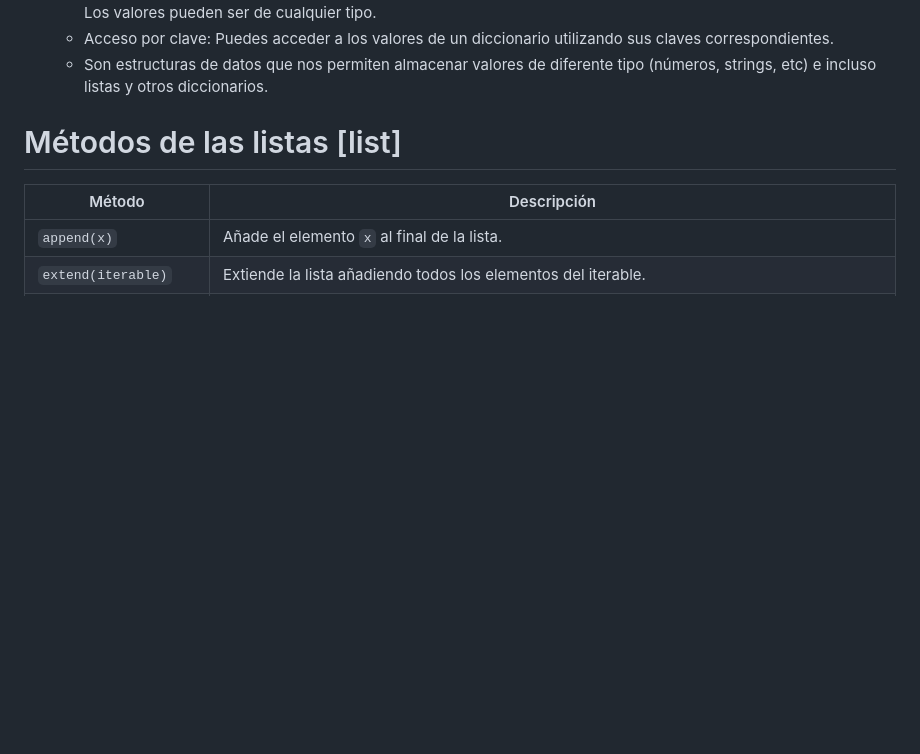
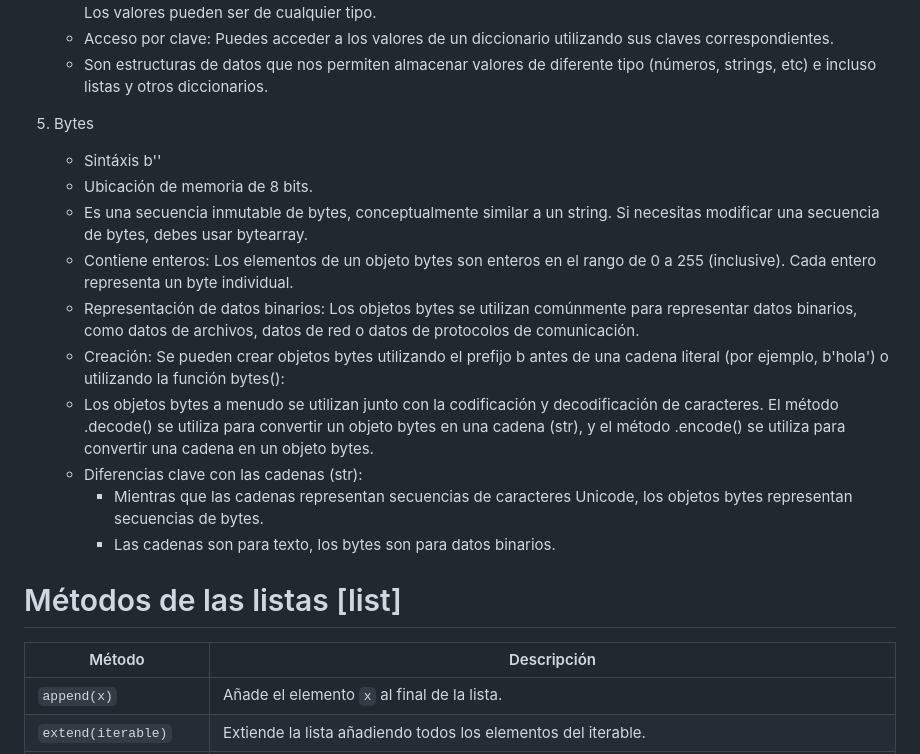
Before and after one commit to okcee/Python-okcee, a Markdown page: Python v3 Algoritmos/2 Estructura Datos.md, the part around the change. Drawn GitHub-style; blank space fills up the shorter version.

Commit message:
d060325 bytes

```diff
--- a/Python v3 Algoritmos/2 Estructura Datos.md
+++ b/Python v3 Algoritmos/2 Estructura Datos.md
@@ -52,6 +52,18 @@ diccionario = {1:"desordenada", 2:"mutable", 3:"claves no duplicables", 4:"Index
    - Claves inmutables: Las claves de un diccionario deben ser objetos inmutables, como cadenas, números o tuplas. Los valores pueden ser de cualquier tipo.
    - Acceso por clave: Puedes acceder a los valores de un diccionario utilizando sus claves correspondientes.
    - Son estructuras de datos que nos permiten almacenar valores de diferente tipo (números, strings, etc) e incluso listas y otros diccionarios.
+
+5. Bytes <bytes>
+   - Sintáxis b'<cadena de bytes>'
+   - Ubicación de memoria de 8 bits.
+   - Es una secuencia inmutable de bytes, conceptualmente similar a un string. Si necesitas modificar una secuencia de bytes, debes usar bytearray.
+   - Contiene enteros: Los elementos de un objeto bytes son enteros en el rango de 0 a 255 (inclusive). Cada entero representa un byte individual.
+   - Representación de datos binarios: Los objetos bytes se utilizan comúnmente para representar datos binarios, como datos de archivos, datos de red o datos de protocolos de comunicación.
+   - Creación: Se pueden crear objetos bytes utilizando el prefijo b antes de una cadena literal (por ejemplo, b'hola') o utilizando la función bytes():
+   - Los objetos bytes a menudo se utilizan junto con la codificación y decodificación de caracteres. El método .decode() se utiliza para convertir un objeto bytes en una cadena (str), y el método .encode() se utiliza para convertir una cadena en un objeto bytes.
+   - Diferencias clave con las cadenas (str):
+     - Mientras que las cadenas representan secuencias de caracteres Unicode, los objetos bytes representan secuencias de bytes.
+     - Las cadenas son para texto, los bytes son para datos binarios.
 
 # Métodos de las listas [list]
 
```
